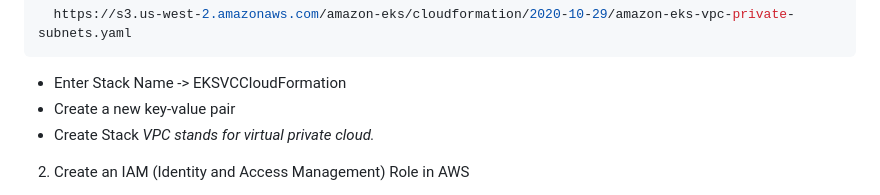
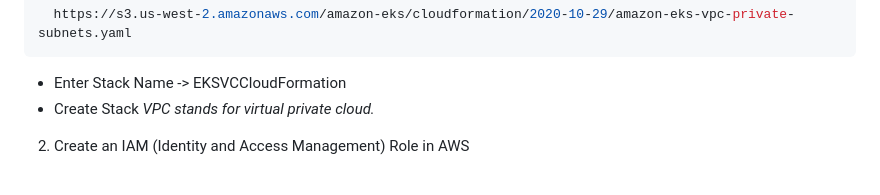
Before and after one commit to ASWINBABUKV/Cloud-Practitioner, a Markdown page: AWS/EKS/README.md, the part around the change. GitHub-like rendering.

````diff
--- a/AWS/EKS/README.md
+++ b/AWS/EKS/README.md
@@ -19,7 +19,6 @@ Creating an AWS Elastic Kubernetes Cluster and deploying a simple application on
   https://s3.us-west-2.amazonaws.com/amazon-eks/cloudformation/2020-10-29/amazon-eks-vpc-private-subnets.yaml
 ```
 - Enter Stack Name -> EKSVCCloudFormation
-- Create a new key-value pair
 - Create Stack
 _VPC stands for virtual private cloud._
 
````
